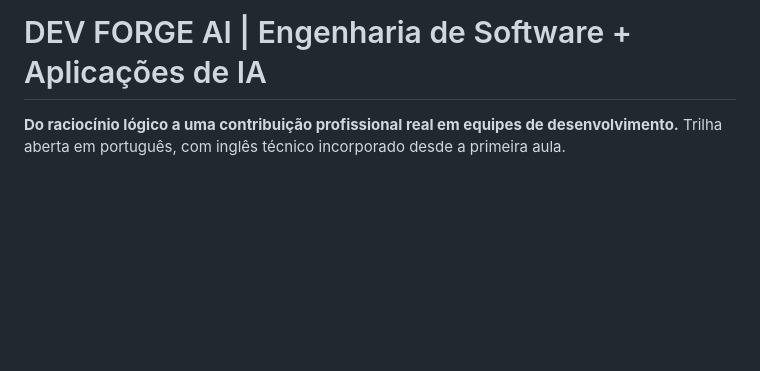
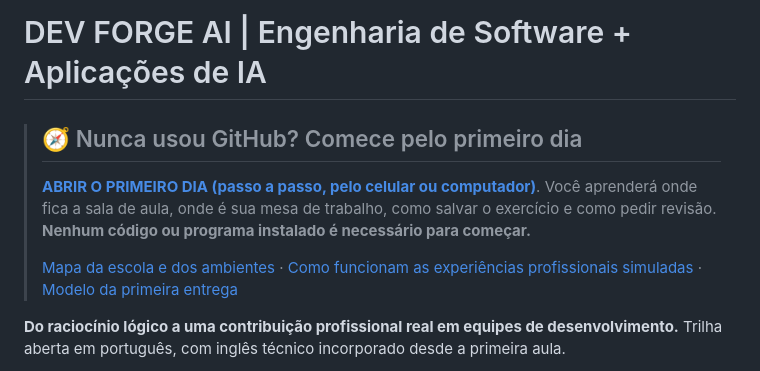
Before and after one commit to eduardotoffol8-a11y/Programando-IA, a Markdown page: README.md, the part around the change. GitHub-like rendering; blank space fills up the shorter version.

Commit message:
docs(onboarding): link clear workspaces, first-day guide and submission flow

```diff
--- a/README.md
+++ b/README.md
@@ -1,4 +1,9 @@
 # DEV FORGE AI | Engenharia de Software + Aplicações de IA
+
+> ## 🧭 Nunca usou GitHub? Comece pelo primeiro dia
+> **[ABRIR O PRIMEIRO DIA (passo a passo, pelo celular ou computador)](CURSO/PRIMEIRO_DIA.md)**. Você aprenderá onde fica a sala de aula, onde é sua mesa de trabalho, como salvar o exercício e como pedir revisão. **Nenhum código ou programa instalado é necessário para começar.**
+>
+> [Mapa da escola e dos ambientes](CURSO/MAPA_DA_ESCOLA.md) · [Como funcionam as experiências profissionais simuladas](CURSO/COMO_FUNCIONA_UMA_ATIVIDADE.md) · [Modelo da primeira entrega](CURSO/templates/MODELO_ENTREGA_001.md)
 
 **Do raciocínio lógico a uma contribuição profissional real em equipes de desenvolvimento.**
 Trilha aberta em português, com inglês técnico incorporado desde a primeira aula.
```
